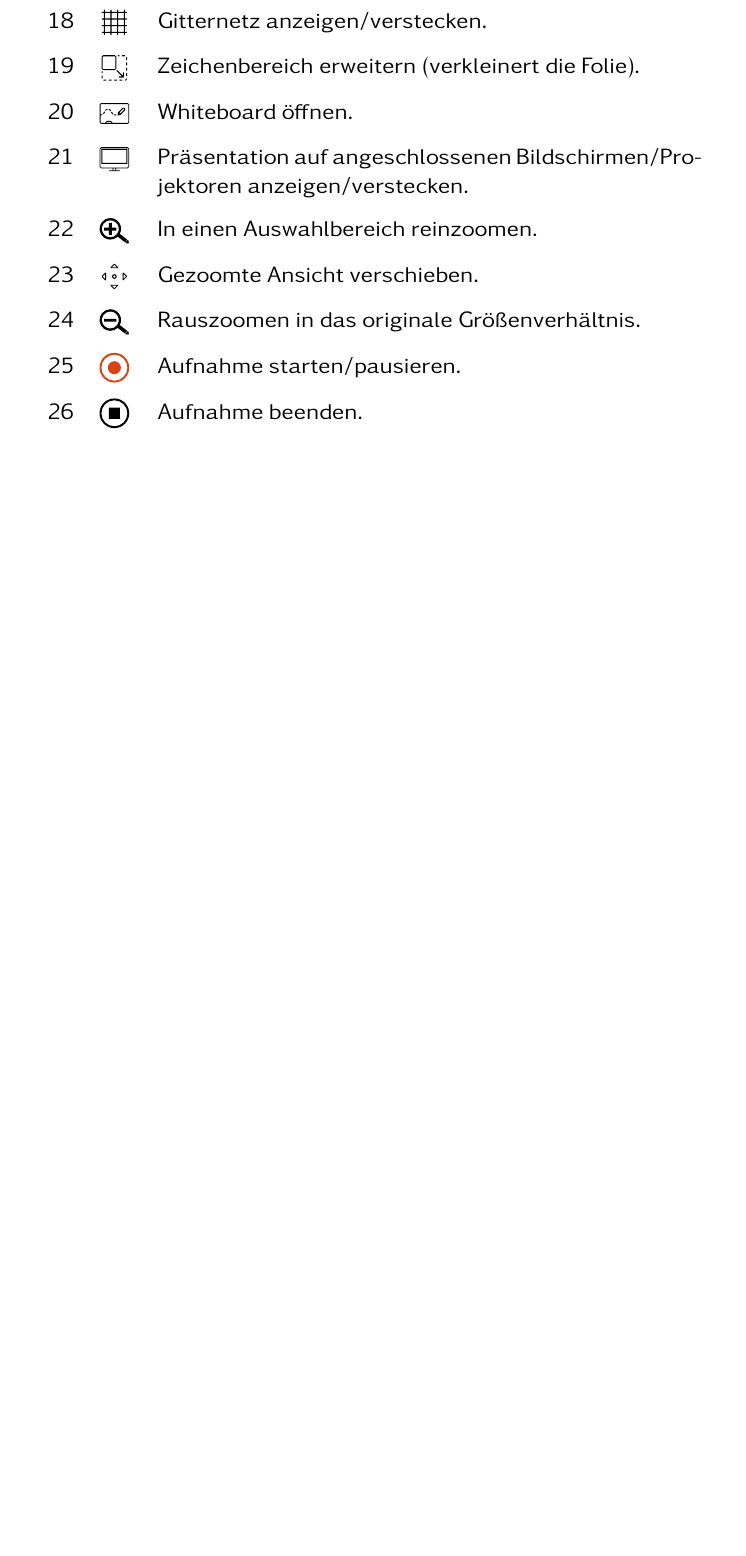
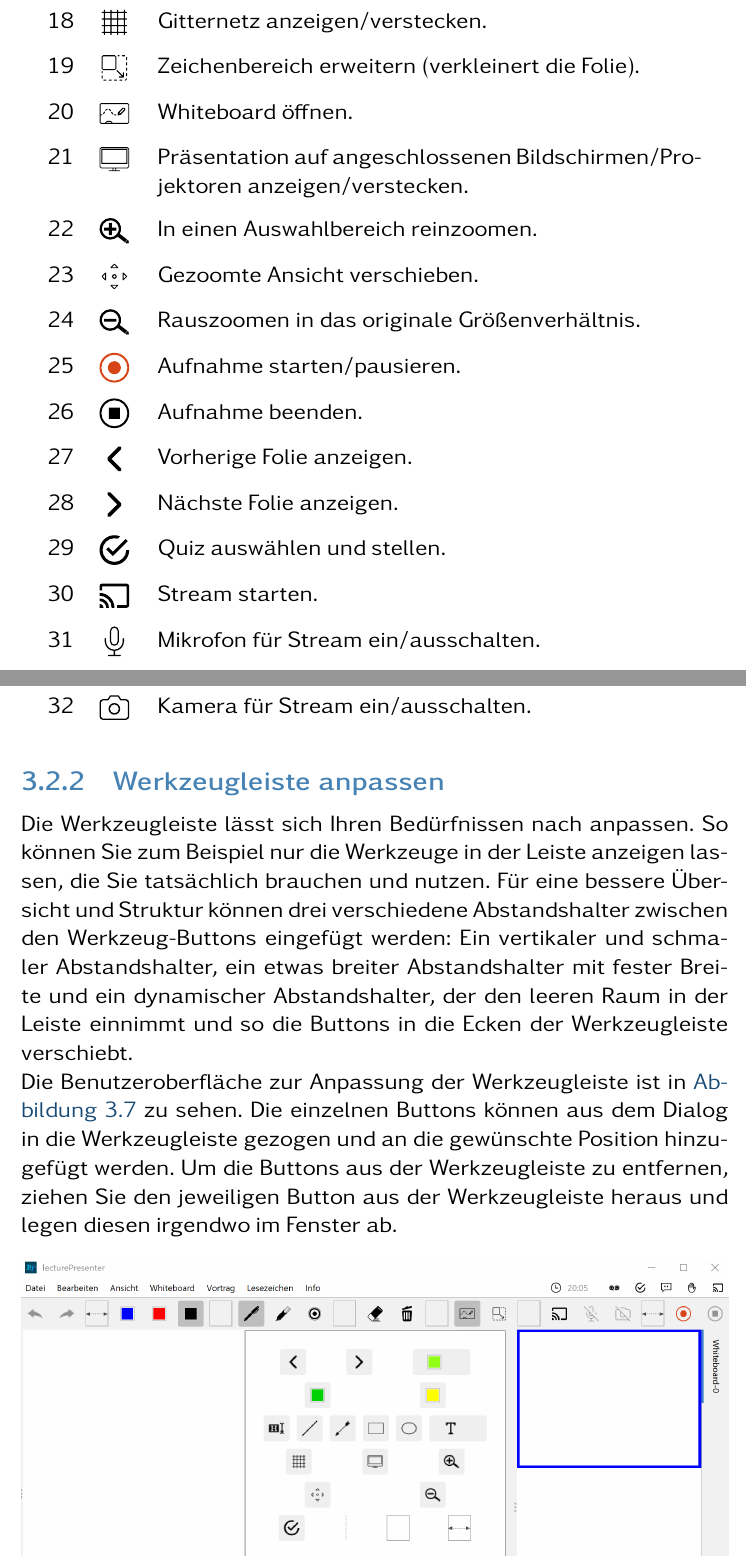
Before and after one commit to lectureStudio/lectureStudio-manual, a LaTeX document (user-manual/lectureStudio-manual.tex, which reads user-manual/content/presenter.tex, user-manual/definitions.tex): part of page 21 of 47 before the commit and two parts of pages 21 and 22 of 48 after it, the two joined at a grey line, cut so that both start at the same text, the shorter picture padded with empty space. Compiled offline with pdfLaTeX.

Commit message:
Customizable toolbar with new buttons

```diff
--- a/user-manual/content/presenter.tex
+++ b/user-manual/content/presenter.tex
@@ -235,4 +235,40 @@ Sobald Sie ein PDF-Dokument oder ein Whiteboard geöffnet haben, finden Sie die
 		\includegraphics[width=\linewidth]{presenter/record-stop-tool}
 	\end{minipage}
 	& Aufnahme beenden. \\
+	27 &
+	\begin{minipage}{.06\textwidth}
+		\includegraphics[width=\linewidth]{presenter/prev-slide-tool}
+	\end{minipage}
+	& Vorherige Folie anzeigen. \\
+	28 &
+	\begin{minipage}{.06\textwidth}
+		\includegraphics[width=\linewidth]{presenter/next-slide-tool}
+	\end{minipage}
+	& Nächste Folie anzeigen. \\
+	29 &
+	\begin{minipage}{.06\textwidth}
+		\includegraphics[width=\linewidth]{presenter/start-quiz}
+	\end{minipage}
+	& Quiz auswählen und stellen. \\
+	30 &
+	\begin{minipage}{.06\textwidth}
+		\includegraphics[width=\linewidth]{presenter/start-stream}
+	\end{minipage}
+	& Stream starten. \\
+	31 &
+	\begin{minipage}{.06\textwidth}
+		\includegraphics[width=\linewidth]{presenter/microphone}
+	\end{minipage}
+	& Mikrofon für Stream ein/ausschalten. \\
+	32 &
+	\begin{minipage}{.06\textwidth}
+		\includegraphics[width=\linewidth]{presenter/camera}
+	\end{minipage}
+	& Kamera für Stream ein/ausschalten. \\
 \end{longtable}
+
+\subsection{Werkzeugleiste anpassen}
+
+Die Werkzeugleiste lässt sich Ihren Bedürfnissen nach anpassen. So können Sie zum Beispiel nur die Werkzeuge in der Leiste anzeigen lassen, die Sie tatsächlich brauchen und nutzen. Für eine bessere Übersicht und Struktur können drei verschiedene Abstandshalter zwischen den Werkzeug-Buttons eingefügt werden: Ein vertikaler und schmaler Abstandshalter, ein etwas breiter Abstandshalter mit fester Breite und ein dynamischer Abstandshalter, der den leeren Raum in der Leiste einnimmt und so die Buttons in die Ecken der Werkzeugleiste verschiebt.
+
+Die Benutzeroberfläche zur Anpassung der Werkzeugleiste ist in \autoref{fig:presenter-toolbar-config} zu sehen. Die einzelnen Buttons können aus dem Dialog in die Werkzeugleiste gezogen und an die gewünschte Position hinzugefügt werden. Um die Buttons aus der Werkzeugleiste zu entfernen, ziehen Sie den jeweiligen Button aus der Werkzeugleiste heraus und legen diesen irgendwo im Fenster ab.
@@ -239,3 +279,5 @@ Sobald Sie ein PDF-Dokument oder ein Whiteboard geöffnet haben, finden Sie die
+	\label{fig:presenter-toolbar-config}
+\end{figure}
 
 \subsection{Statusindikatoren}
 Die dargestellten Anzeigeelemente, von links nach rechts:\\
--- a/user-manual/definitions.tex
+++ b/user-manual/definitions.tex
@@ -25,7 +25,7 @@
 \subtitle{Benutzerhandbuch}
 \author{Das lectureStudio-Team}
 \date{\today}
-\version{4.2}
+\version{4.3}
 %\titleimage{title-image}
 %\logo{logo}
 
```
Also changed, not shown: user-manual/content/changelog.tex (+2 -1 lines), user-manual/images/presenter/camera.pdf (added), user-manual/images/presenter/microphone.pdf (added), user-manual/images/presenter/next-slide-tool.pdf (added), user-manual/images/presenter/prev-slide-tool.pdf (added), user-manual/images/presenter/start-quiz.pdf (added), user-manual/images/presenter/start-stream.pdf (added), user-manual/images/presenter/toolbar-config.png (added), user-manual/lectureStudio-manual.pdf, user-manual/content/presenter.tex (36 more changed lines).
